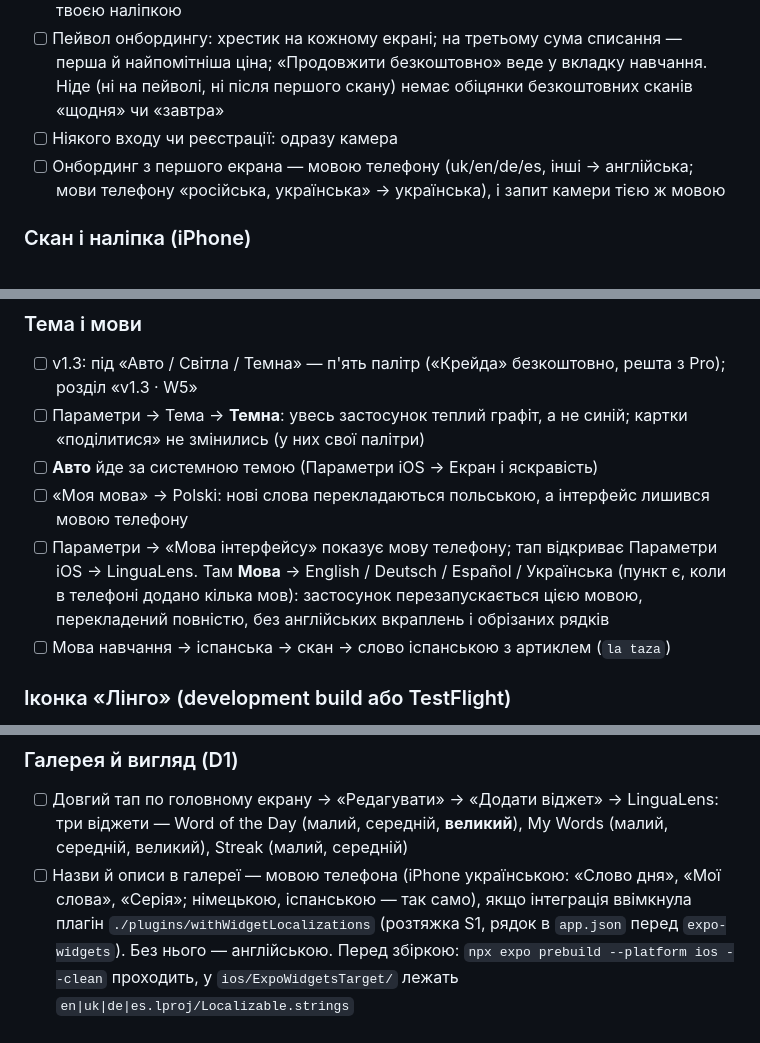
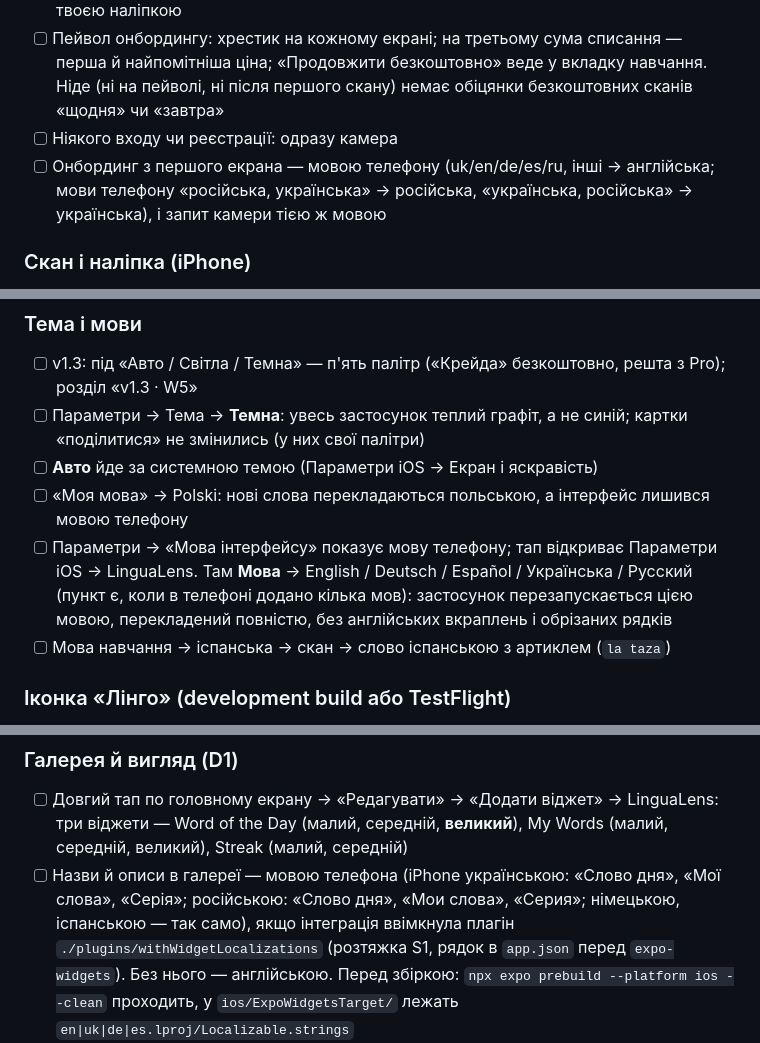
Before and after one commit to maranferij-lang/LinguaLens, a Markdown page: TESTING.md, 3 parts joined by grey strips. Drawn GitHub-style.

```diff
--- a/TESTING.md
+++ b/TESTING.md
@@ -84,7 +84,7 @@ Content and Settings: Keychain теж стирається.
 - [ ] Перший скан в онбордингу — справжній сканер (спершу дозвіл на камеру; аркуша «Перед першим сканом» немає — `AI_CONSENT_SHEET`), камера до самого верху під світлим статус-баром, хрестик угорі ліворуч; після збереження слова — свято з твоєю наліпкою
 - [ ] Пейвол онбордингу: хрестик на кожному екрані; на третьому сума списання — перша й найпомітніша ціна; «Продовжити безкоштовно» веде у вкладку навчання. Ніде (ні на пейволі, ні після першого скану) немає обіцянки безкоштовних сканів «щодня» чи «завтра»
 - [ ] Ніякого входу чи реєстрації: одразу камера
-- [ ] Онбординг з першого екрана — мовою телефону (uk/en/de/es, інші → англійська; мови телефону «російська, українська» → українська), і запит камери тією ж мовою
+- [ ] Онбординг з першого екрана — мовою телефону (uk/en/de/es/ru, інші → англійська; мови телефону «російська, українська» → російська, «українська, російська» → українська), і запит камери тією ж мовою
 
 ### Скан і наліпка (iPhone)
 - [ ] Перший тап по затвору (навіть якщо онбординг пропущено) одразу сканує: аркуша «Перед першим сканом» і тексту про AI-сервіс немає (`AI_CONSENT_SHEET = false` у `src/flags.js`, рішення 5.10.2026). Якщо прапорець увімкнено: аркуш із текстом про сервер і AI-сервіс, посиланням на політику, «Дозволити» / «Не зараз»; «Не зараз» — нічого не надсилається, наступний тап питає знову; після «Дозволити» більше не питає
@@ -219,7 +219,7 @@ v1.3: віджетів три («Слово дня», «Мої слова», «
 - [ ] Параметри → Тема → **Темна**: увесь застосунок теплий графіт, а не синій; картки «поділитися» не змінились (у них свої палітри)
 - [ ] **Авто** йде за системною темою (Параметри iOS → Екран і яскравість)
 - [ ] «Моя мова» → Polski: нові слова перекладаються польською, а інтерфейс лишився мовою телефону
-- [ ] Параметри → «Мова інтерфейсу» показує мову телефону; тап відкриває Параметри iOS → LinguaLens. Там **Мова** → English / Deutsch / Español / Українська (пункт є, коли в телефоні додано кілька мов): застосунок перезапускається цією мовою, перекладений повністю, без англійських вкраплень і обрізаних рядків
+- [ ] Параметри → «Мова інтерфейсу» показує мову телефону; тап відкриває Параметри iOS → LinguaLens. Там **Мова** → English / Deutsch / Español / Українська / Русский (пункт є, коли в телефоні додано кілька мов): застосунок перезапускається цією мовою, перекладений повністю, без англійських вкраплень і обрізаних рядків
 - [ ] Мова навчання → іспанська → скан → слово іспанською з артиклем (`la taza`)
 
 ### Іконка «Лінго» (development build або TestFlight)
@@ -402,7 +402,8 @@ npm run doctor        # сумісність версій пакетів з SDK
   LinguaLens: три віджети — Word of the Day (малий, середній, **великий**),
   My Words (малий, середній, великий), Streak (малий, середній)
 - [ ] Назви й описи в галереї — мовою телефона (iPhone українською: «Слово
-  дня», «Мої слова», «Серія»; німецькою, іспанською — так само), якщо
+  дня», «Мої слова», «Серія»; російською: «Слово дня», «Мои слова», «Серия»;
+  німецькою, іспанською — так само), якщо
   інтеграція ввімкнула плагін `./plugins/withWidgetLocalizations` (розтяжка
   S1, рядок в `app.json` перед `expo-widgets`). Без нього — англійською.
   Перед збіркою: `npx expo prebuild --platform ios --clean` проходить, у
```
Also changed, not shown: APPSTORE.md (+5 -0 lines), README.md (+3 -3 lines).
